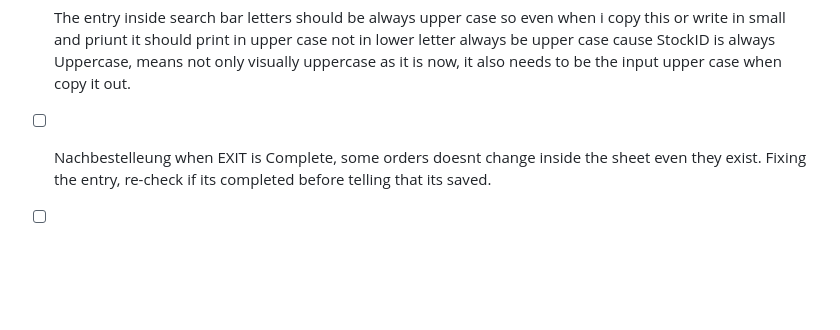
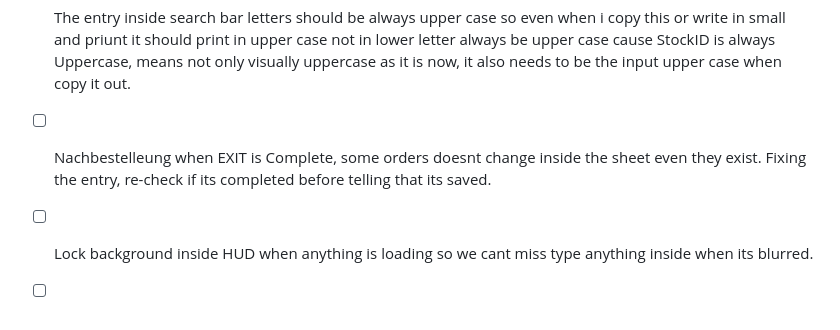
Before and after one commit to ARASAKA69/Werkstatt1, a Markdown page: Warehouse Management System/TODO.md, the part around the change. Rendered like a GitHub page; blank space fills up the shorter version.

```diff
--- a/Warehouse Management System/TODO.md
+++ b/Warehouse Management System/TODO.md
@@ -53,4 +53,5 @@
 - [ ] when WSS inside Comment get added and end the order, then auto update Vasold list IF exist. if not create a new Entry with the link from refurbishment StockID on same row as stock id + add Windschutzscheibe "Vorhanden" on dropdown.
 - [ ] The entry inside search bar letters should be always upper case so even when i copy this or write in small and priunt it should print in upper case not in lower letter always be upper case cause StockID is always Uppercase, means not only visually uppercase as it is now, it also needs to be the input upper case when copy it out.
 - [ ] Nachbestelleung when EXIT is Complete, some orders doesnt change inside the sheet even they exist. Fixing the entry, re-check if its completed before telling that its saved.
+- [ ] Lock background inside HUD when anything is loading so we cant miss type anything inside when its blurred.
 - [ ]
```
